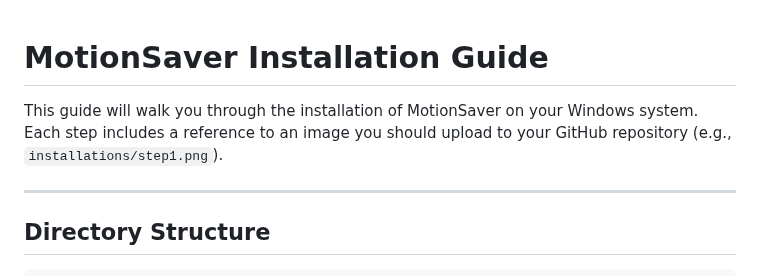
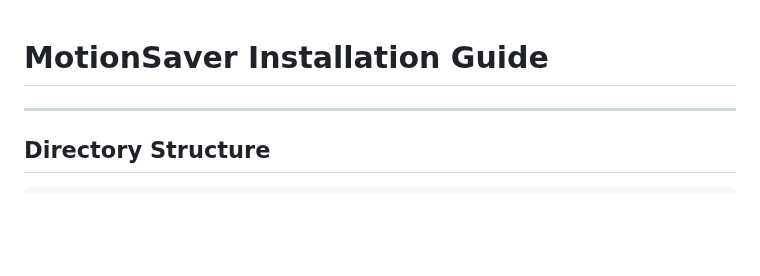
Before and after one commit to chinmay-sawant/MotionSaver, a Markdown page: Installation/Installation.md, the part around the change. Rendered like a GitHub page; blank space fills up the shorter version.

```diff
--- a/Installation/Installation.md
+++ b/Installation/Installation.md
@@ -1,7 +1,4 @@
 # MotionSaver Installation Guide
-
-This guide will walk you through the installation of MotionSaver on your Windows system. Each step includes a reference to an image you should upload to your GitHub repository (e.g., `installations/step1.png`).
-
 ---
 
 ## Directory Structure
```
Also changed, not shown: README.md (+10 -52 lines).
